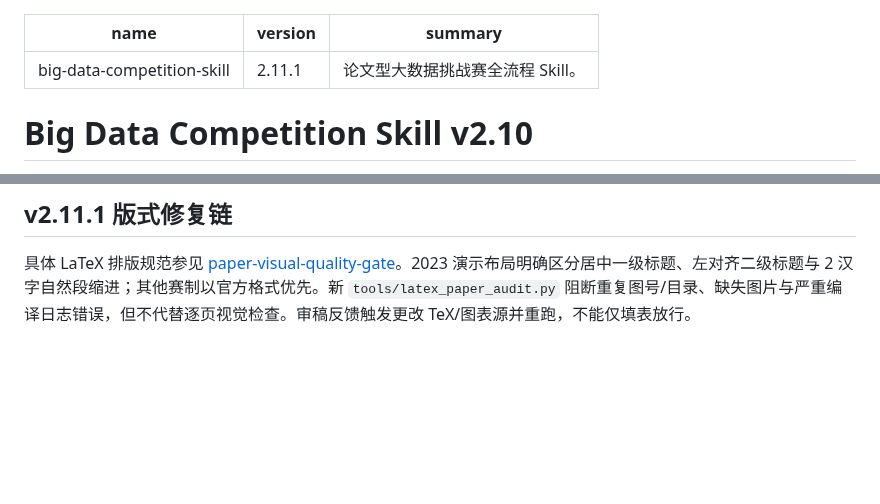
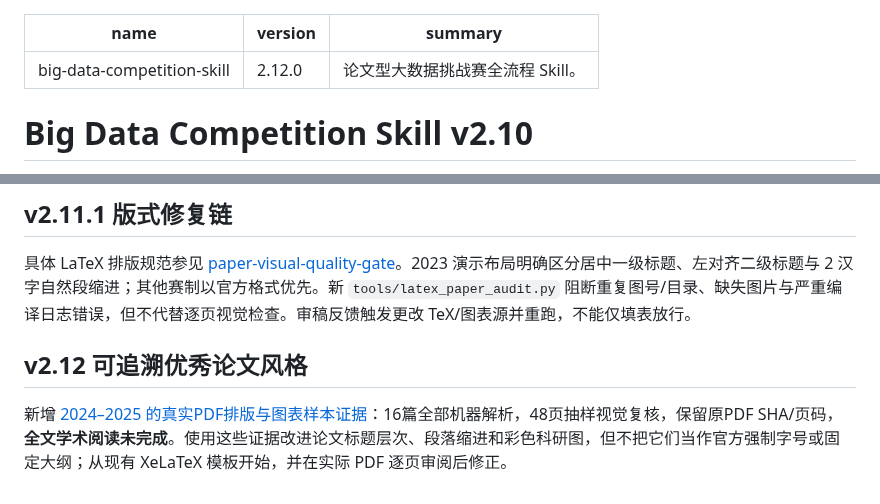
Before and after one commit to EvelynEarth/friendly-couscous, a Markdown page: skills/big-data-competition-skill/SKILL.md, 2 parts joined by grey strips. Rendered like a GitHub page; blank space fills up the shorter version.

Commit message:
feat(paper): apply real award-PDF layout evidence with explicit sample limitations

```diff
--- a/skills/big-data-competition-skill/SKILL.md
+++ b/skills/big-data-competition-skill/SKILL.md
@@ -1,6 +1,6 @@
 ---
 name: big-data-competition-skill
-version: 2.11.1
+version: 2.12.0
 summary: 论文型大数据挑战赛全流程 Skill。
 ---
 
@@ -118,3 +118,8 @@ summary: 论文型大数据挑战赛全流程 Skill。
 ## v2.11.1 版式修复链
 
 具体 LaTeX 排版规范参见 [paper-visual-quality-gate](references/paper-visual-quality-gate.md)。2023 演示布局明确区分居中一级标题、左对齐二级标题与 2 汉字自然段缩进；其他赛制以官方格式优先。新 `tools/latex_paper_audit.py` 阻断重复图号/目录、缺失图片与严重编译日志错误，但不代替逐页视觉检查。审稿反馈触发更改 TeX/图表源并重跑，不能仅填表放行。
+
+
+## v2.12 可追溯优秀论文风格
+
+新增 [2024–2025 的真实PDF排版与图表样本证据](references/award-paper-empirical-layout.md)：16篇全部机器解析，48页抽样视觉复核，保留原PDF SHA/页码，**全文学术阅读未完成**。使用这些证据改进论文标题层次、段落缩进和彩色科研图，但不把它们当作官方强制字号或固定大纲；从现有 XeLaTeX 模板开始，并在实际 PDF 逐页审阅后修正。
```
